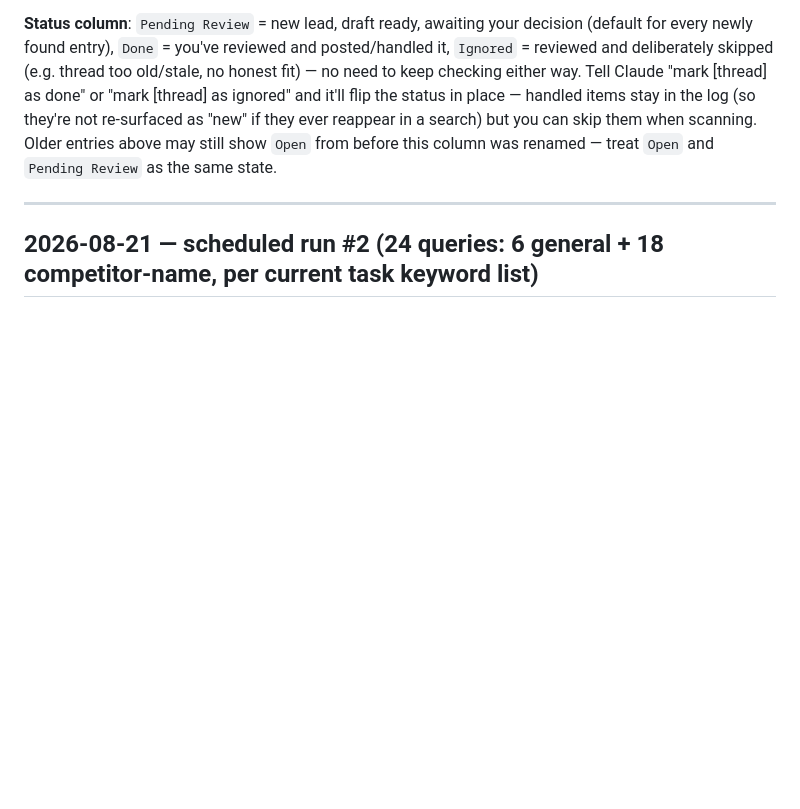
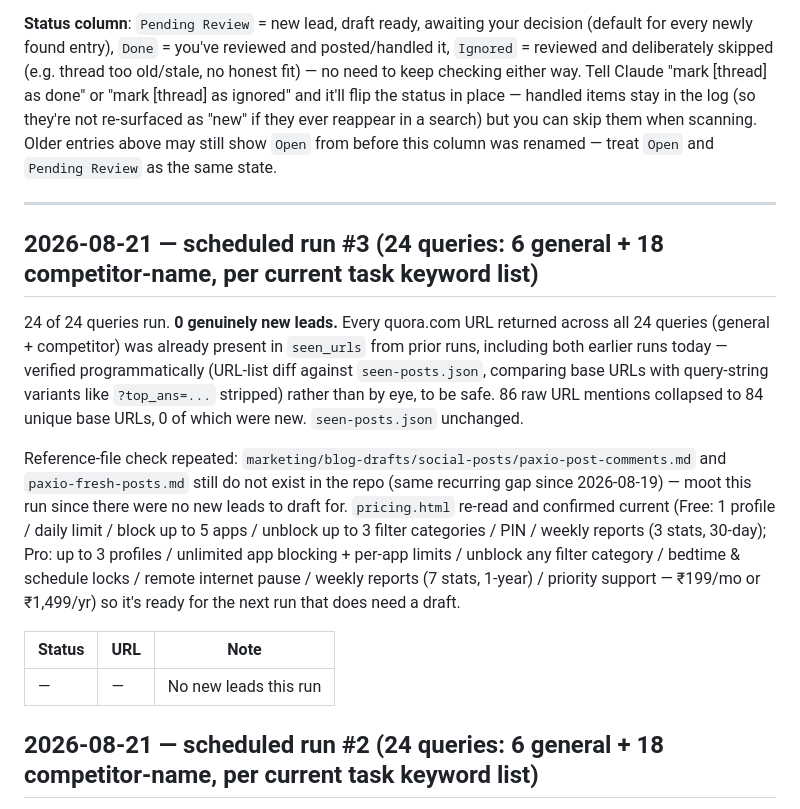
Before and after one commit to navcyber0/paxio-website, a Markdown page: marketing/lead-monitoring/results-log.md, the part around the change. Rendered like a GitHub page; blank space fills up the shorter version.

Commit message:
Lead monitor: 2026-08-21 run #3, 0 new leads
24/24 queries run, all URLs already known.

Co-Authored-By: Claude Sonnet 5 <noreply@anthropic.com>
Claude-Session: https://claude.ai/code/session_01KLQUo9NB1aSVusHpe33DsS

```diff
--- a/marketing/lead-monitoring/results-log.md
+++ b/marketing/lead-monitoring/results-log.md
@@ -5,6 +5,16 @@ Newest-first (most recent run's section at top, for quick scanning). Each entry:
 **Status column**: `Pending Review` = new lead, draft ready, awaiting your decision (default for every newly found entry), `Done` = you've reviewed and posted/handled it, `Ignored` = reviewed and deliberately skipped (e.g. thread too old/stale, no honest fit) — no need to keep checking either way. Tell Claude "mark [thread] as done" or "mark [thread] as ignored" and it'll flip the status in place — handled items stay in the log (so they're not re-surfaced as "new" if they ever reappear in a search) but you can skip them when scanning. Older entries above may still show `Open` from before this column was renamed — treat `Open` and `Pending Review` as the same state.
 
 ---
+
+## 2026-08-21 — scheduled run #3 (24 queries: 6 general + 18 competitor-name, per current task keyword list)
+
+24 of 24 queries run. **0 genuinely new leads.** Every quora.com URL returned across all 24 queries (general + competitor) was already present in `seen_urls` from prior runs, including both earlier runs today — verified programmatically (URL-list diff against `seen-posts.json`, comparing base URLs with query-string variants like `?top_ans=...` stripped) rather than by eye, to be safe. 86 raw URL mentions collapsed to 84 unique base URLs, 0 of which were new. `seen-posts.json` unchanged.
+
+Reference-file check repeated: `marketing/blog-drafts/social-posts/paxio-post-comments.md` and `paxio-fresh-posts.md` still do not exist in the repo (same recurring gap since 2026-08-19) — moot this run since there were no new leads to draft for. `pricing.html` re-read and confirmed current (Free: 1 profile / daily limit / block up to 5 apps / unblock up to 3 filter categories / PIN / weekly reports (3 stats, 30-day); Pro: up to 3 profiles / unlimited app blocking + per-app limits / unblock any filter category / bedtime & schedule locks / remote internet pause / weekly reports (7 stats, 1-year) / priority support — ₹199/mo or ₹1,499/yr) so it's ready for the next run that does need a draft.
+
+| Status | URL | Note |
+|---|---|---|
+| — | — | No new leads this run |
 
 ## 2026-08-21 — scheduled run #2 (24 queries: 6 general + 18 competitor-name, per current task keyword list)
 
```
